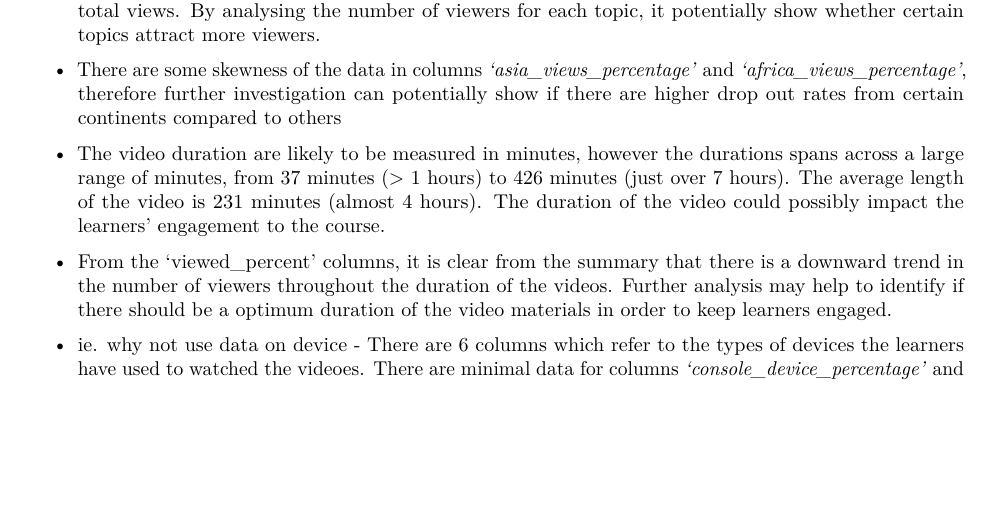
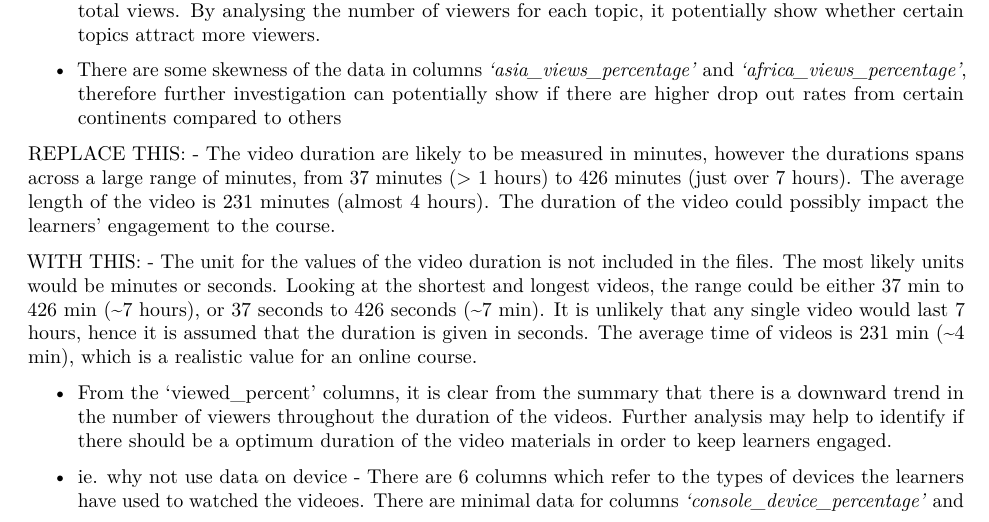
Before and after one commit to a3032929/Learn_Analytics, an R Markdown document (reports/Report.Rmd): part of page 6 of 13, cut so that both start at the same text, the shorter picture padded with empty space. Rendered offline with R 4.5, knitr and Pandoc, then LaTeX, with nearby package versions; some code elsewhere in the file could not run offline.

Commit message:
doc: updated rmd report

```diff
--- a/reports/Report.Rmd
+++ b/reports/Report.Rmd
@@ -176,7 +176,9 @@ summary(run3)
 
 - There are some skewness of the data in columns *'asia_views_percentage'* and *'africa_views_percentage'*, therefore further investigation can potentially show if there are higher drop out rates from certain continents compared to others
 
-- The video duration are likely to be measured in minutes, however the durations spans across a large range of minutes, from 37 minutes (> 1 hours) to 426 minutes (just over 7 hours). The average length of the video is 231 minutes (almost 4 hours). The duration of the video could possibly impact the learners' engagement to the course.
+REPLACE THIS: - The video duration are likely to be measured in minutes, however the durations spans across a large range of minutes, from 37 minutes (> 1 hours) to 426 minutes (just over 7 hours). The average length of the video is 231 minutes (almost 4 hours). The duration of the video could possibly impact the learners' engagement to the course.
+
+WITH THIS: - The unit for the values of the video duration is not included in the files. The most likely units would be minutes or seconds. Looking at the shortest and longest videos, the range could be either 37 min to 426 min (~7 hours), or 37 seconds to 426 seconds (~7 min). It is unlikely that any single video would last 7 hours, hence it is assumed that the duration is given in seconds. The average time of videos is 231 min (~4 min), which is a realistic value for an online course.
 
 - From the 'viewed_percent' columns, it is clear from the summary that there is a downward trend in the number of viewers throughout the duration of the videos. Further analysis may help to identify if there should be a optimum duration of the video materials in order to keep learners engaged.
 
```
